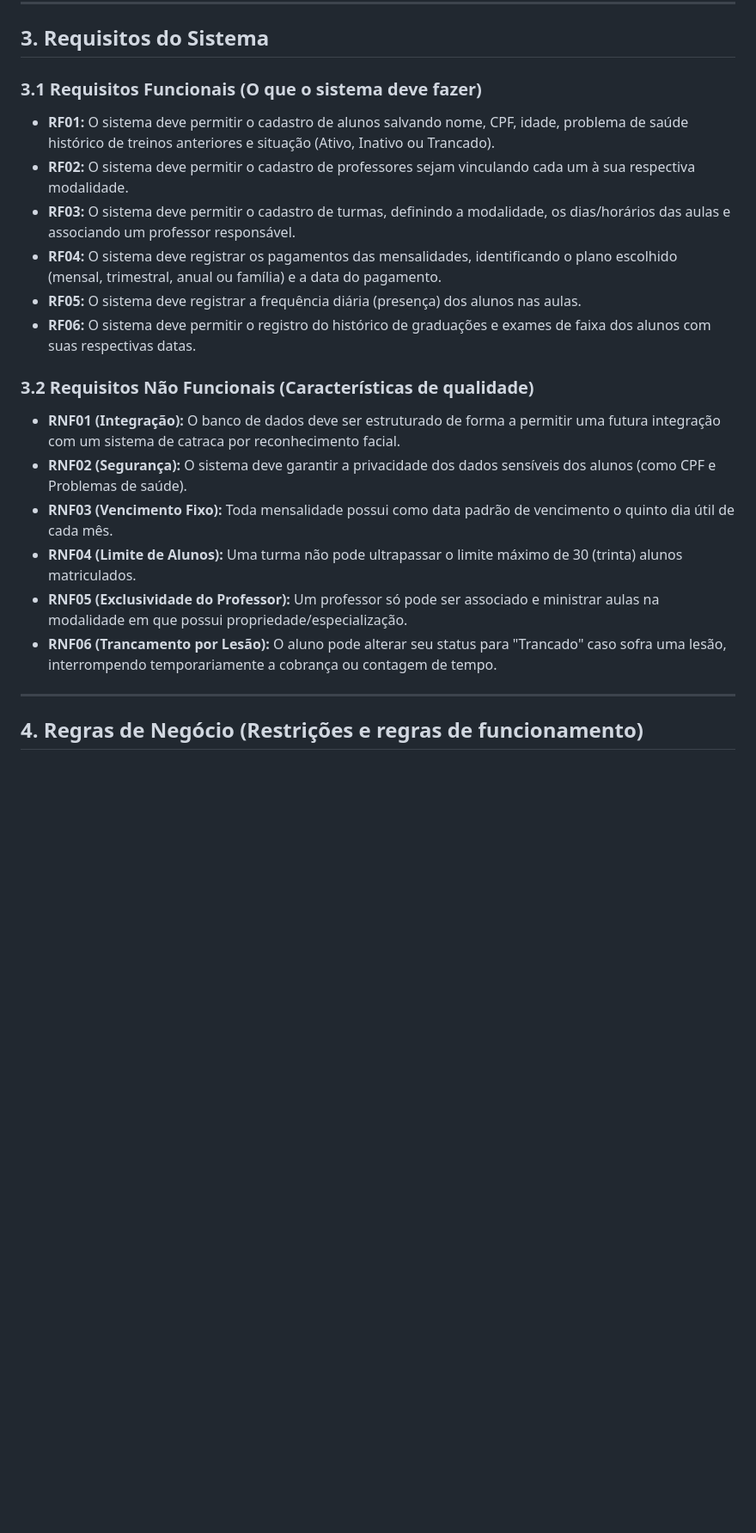
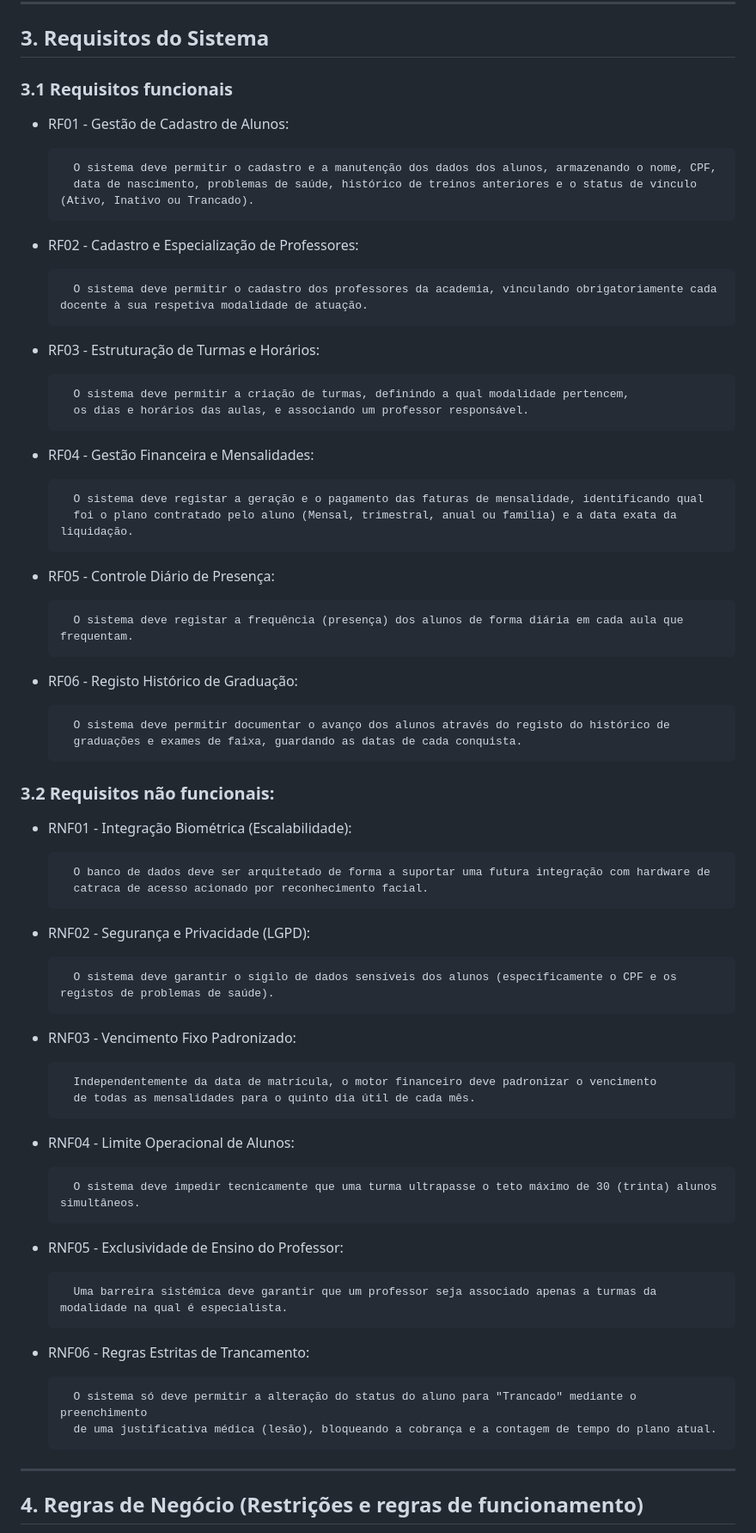
Before and after one commit to PedroCoiado/Readme_academia, a Markdown page: README.md, the part around the change. Shown at 86% size. Drawn GitHub-style; blank space fills up the shorter version.

Commit message:
Atualização da RF e RNF
Atualização dos Requisitos Funcionais e Requisitos não funcionais.

```diff
--- a/README.md
+++ b/README.md
@@ -67,24 +67,64 @@ Mapeamos os três principais fluxos de funcionamento da academia com base na ent
 
 ## 3\. Requisitos do Sistema
 
-### 3.1 Requisitos Funcionais (O que o sistema deve fazer)
+### 3.1 Requisitos funcionais
 
-* **RF01:** O sistema deve permitir o cadastro de alunos salvando nome, CPF, idade, problema de saúde histórico de treinos anteriores e situação (Ativo, Inativo ou Trancado).
-* **RF02:** O sistema deve permitir o cadastro de professores sejam vinculando cada um à sua respectiva modalidade.
-* **RF03:** O sistema deve permitir o cadastro de turmas, definindo a modalidade, os dias/horários das aulas e associando um professor responsável.
-* **RF04:** O sistema deve registrar os pagamentos das mensalidades, identificando o plano escolhido (mensal, trimestral, anual ou família) e a data do pagamento.
-* **RF05:** O sistema deve registrar a frequência diária (presença) dos alunos nas aulas.
-* **RF06:** O sistema deve permitir o registro do histórico de graduações e exames de faixa dos alunos com suas respectivas datas.
+- RF01 - Gestão de Cadastro de Alunos:
 
-### 3.2 Requisitos Não Funcionais (Características de qualidade)
+        O sistema deve permitir o cadastro e a manutenção dos dados dos alunos, armazenando o nome, CPF,
+        data de nascimento, problemas de saúde, histórico de treinos anteriores e o status de vínculo (Ativo, Inativo ou Trancado).
 
-* **RNF01 (Integração):** O banco de dados deve ser estruturado de forma a permitir uma futura integração com um sistema de catraca por reconhecimento facial.
-* **RNF02 (Segurança):** O sistema deve garantir a privacidade dos dados sensíveis dos alunos (como CPF e Problemas de saúde).
-* **RNF03 (Vencimento Fixo):** Toda mensalidade possui como data padrão de vencimento o quinto dia útil de cada mês.
-* **RNF04 (Limite de Alunos):** Uma turma não pode ultrapassar o limite máximo de 30 (trinta) alunos matriculados.
-* **RNF05 (Exclusividade do Professor):** Um professor só pode ser associado e ministrar aulas na modalidade em que possui propriedade/especialização.
-* **RNF06 (Trancamento por Lesão):** O aluno pode alterar seu status para "Trancado" caso sofra uma lesão, interrompendo temporariamente a cobrança ou contagem de tempo.
+- RF02 - Cadastro e Especialização de Professores:
 
+        O sistema deve permitir o cadastro dos professores da academia, vinculando obrigatoriamente cada docente à sua respetiva modalidade de atuação.
+
+- RF03 - Estruturação de Turmas e Horários:
+
+        O sistema deve permitir a criação de turmas, definindo a qual modalidade pertencem,
+        os dias e horários das aulas, e associando um professor responsável.
+
+- RF04 - Gestão Financeira e Mensalidades:
+
+        O sistema deve registar a geração e o pagamento das faturas de mensalidade, identificando qual
+        foi o plano contratado pelo aluno (Mensal, trimestral, anual ou família) e a data exata da liquidação.
+
+- RF05 - Controle Diário de Presença:
+
+        O sistema deve registar a frequência (presença) dos alunos de forma diária em cada aula que frequentam.
+
+- RF06 - Registo Histórico de Graduação:
+
+        O sistema deve permitir documentar o avanço dos alunos através do registo do histórico de
+        graduações e exames de faixa, guardando as datas de cada conquista.
+
+### 3.2 Requisitos não funcionais:
+
+- RNF01 - Integração Biométrica (Escalabilidade):
+
+        O banco de dados deve ser arquitetado de forma a suportar uma futura integração com hardware de
+        catraca de acesso acionado por reconhecimento facial.
+
+- RNF02 - Segurança e Privacidade (LGPD):
+
+        O sistema deve garantir o sigilo de dados sensíveis dos alunos (especificamente o CPF e os registos de problemas de saúde).
+
+- RNF03 - Vencimento Fixo Padronizado:
+
+        Independentemente da data de matrícula, o motor financeiro deve padronizar o vencimento
+        de todas as mensalidades para o quinto dia útil de cada mês.
+
+- RNF04 - Limite Operacional de Alunos:
+
+        O sistema deve impedir tecnicamente que uma turma ultrapasse o teto máximo de 30 (trinta) alunos simultâneos.
+
+- RNF05 - Exclusividade de Ensino do Professor:
+
+        Uma barreira sistémica deve garantir que um professor seja associado apenas a turmas da modalidade na qual é especialista.
+
+- RNF06 - Regras Estritas de Trancamento:
+
+        O sistema só deve permitir a alteração do status do aluno para "Trancado" mediante o preenchimento
+        de uma justificativa médica (lesão), bloqueando a cobrança e a contagem de tempo do plano atual.
 ---
 
 ## 4\. Regras de Negócio (Restrições e regras de funcionamento)
```
